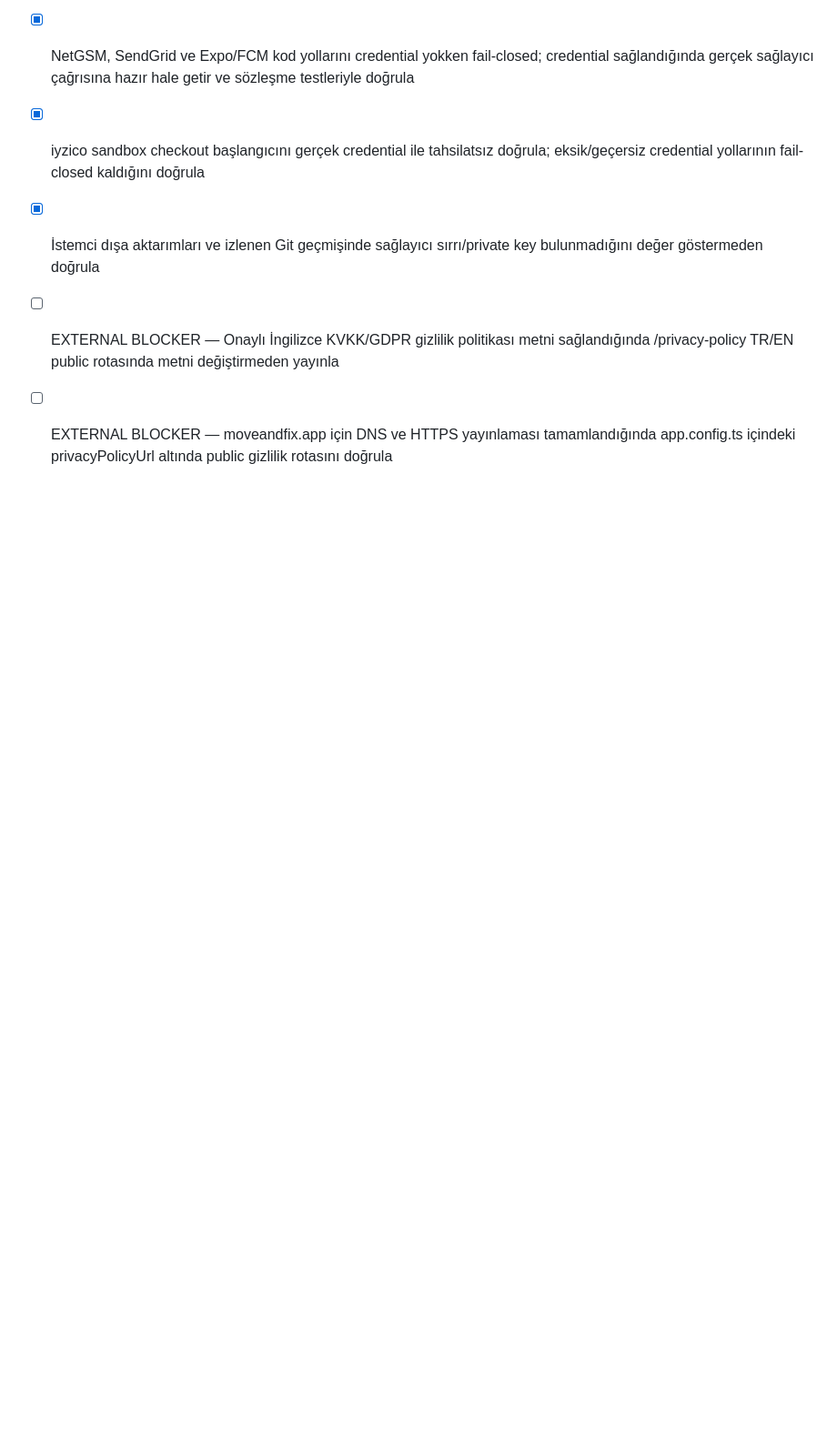
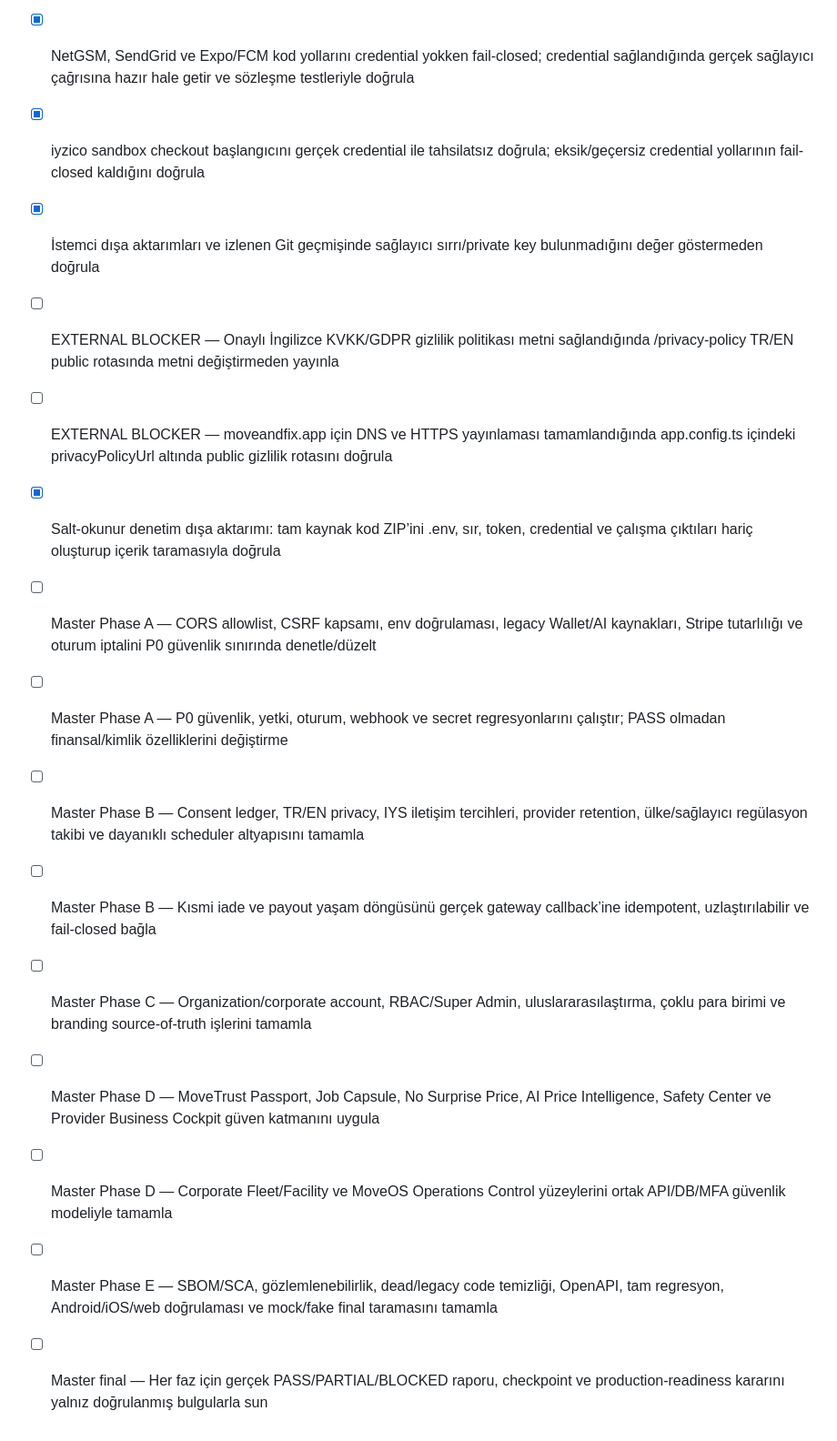
Before and after one commit to ramazank52/move-and-fix, a Markdown page: todo.md, the part around the change. Shown at 91% size. Drawn GitHub-style; blank space fills up the shorter version.

Commit message:
Checkpoint: Master düzeltme belgesi Phase A başlangıç checkpoint’i: mevcut Move&Fix kaynakları, migration geçmişi ve çalışır UI/akışlar korunarak P0 güvenlik, kaynak tutarlılığı ve regresyon sertleştirmesi öncesi baseline kaydedildi.

```diff
--- a/todo.md
+++ b/todo.md
@@ -365,3 +365,13 @@
 - [x] İstemci dışa aktarımları ve izlenen Git geçmişinde sağlayıcı sırrı/private key bulunmadığını değer göstermeden doğrula
 - [ ] EXTERNAL BLOCKER — Onaylı İngilizce KVKK/GDPR gizlilik politikası metni sağlandığında /privacy-policy TR/EN public rotasında metni değiştirmeden yayınla
 - [ ] EXTERNAL BLOCKER — moveandfix.app için DNS ve HTTPS yayınlaması tamamlandığında app.config.ts içindeki privacyPolicyUrl altında public gizlilik rotasını doğrula
+- [x] Salt-okunur denetim dışa aktarımı: tam kaynak kod ZIP’ini .env, sır, token, credential ve çalışma çıktıları hariç oluşturup içerik taramasıyla doğrula
+- [ ] Master Phase A — CORS allowlist, CSRF kapsamı, env doğrulaması, legacy Wallet/AI kaynakları, Stripe tutarlılığı ve oturum iptalini P0 güvenlik sınırında denetle/düzelt
+- [ ] Master Phase A — P0 güvenlik, yetki, oturum, webhook ve secret regresyonlarını çalıştır; PASS olmadan finansal/kimlik özelliklerini değiştirme
+- [ ] Master Phase B — Consent ledger, TR/EN privacy, IYS iletişim tercihleri, provider retention, ülke/sağlayıcı regülasyon takibi ve dayanıklı scheduler altyapısını tamamla
+- [ ] Master Phase B — Kısmi iade ve payout yaşam döngüsünü gerçek gateway callback’ine idempotent, uzlaştırılabilir ve fail-closed bağla
+- [ ] Master Phase C — Organization/corporate account, RBAC/Super Admin, uluslararasılaştırma, çoklu para birimi ve branding source-of-truth işlerini tamamla
+- [ ] Master Phase D — MoveTrust Passport, Job Capsule, No Surprise Price, AI Price Intelligence, Safety Center ve Provider Business Cockpit güven katmanını uygula
+- [ ] Master Phase D — Corporate Fleet/Facility ve MoveOS Operations Control yüzeylerini ortak API/DB/MFA güvenlik modeliyle tamamla
+- [ ] Master Phase E — SBOM/SCA, gözlemlenebilirlik, dead/legacy code temizliği, OpenAPI, tam regresyon, Android/iOS/web doğrulaması ve mock/fake final taramasını tamamla
+- [ ] Master final — Her faz için gerçek PASS/PARTIAL/BLOCKED raporu, checkpoint ve production-readiness kararını yalnız doğrulanmış bulgularla sun
```
